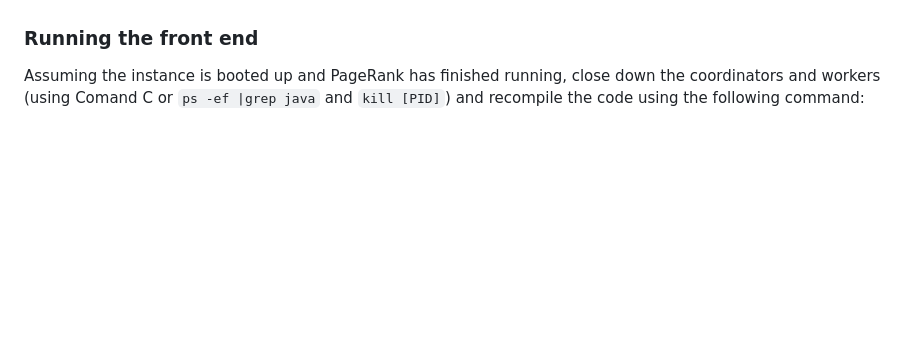
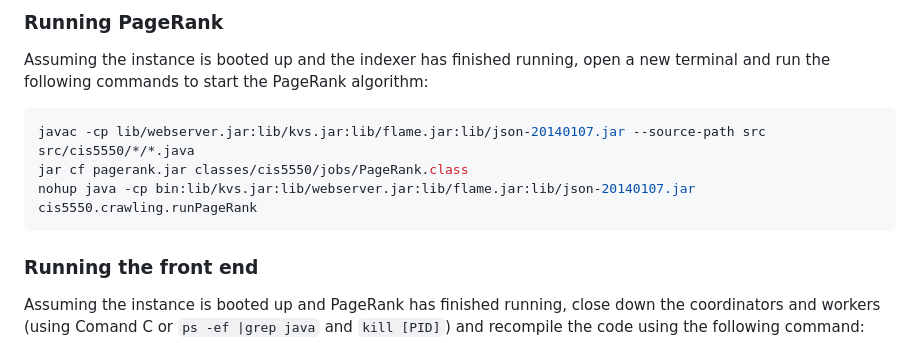
Before and after one commit to kevinz730/cis5550projectpriv, a Markdown page: README.md, the part around one of its changes. Drawn GitHub-style; blank space fills up the shorter version.

````diff
--- a/README.md
+++ b/README.md
@@ -33,3 +90,12 @@ This will start a KVS coordinator, 4 KVS workers, a Flame coordinator, and 4 Fla
+### Running PageRank
+
+Assuming the instance is booted up and the indexer has finished running, open a new terminal and run the following commands to start the PageRank algorithm:
+
+```sh
+javac -cp lib/webserver.jar:lib/kvs.jar:lib/flame.jar:lib/json-20140107.jar --source-path src src/cis5550/*/*.java
+jar cf pagerank.jar classes/cis5550/jobs/PageRank.class
+nohup java -cp bin:lib/kvs.jar:lib/webserver.jar:lib/flame.jar:lib/json-20140107.jar cis5550.crawling.runPageRank
+```
 
 ### Running the front end
 
````
Also changed, not shown: other parts of README.md (+58 -1 lines).
